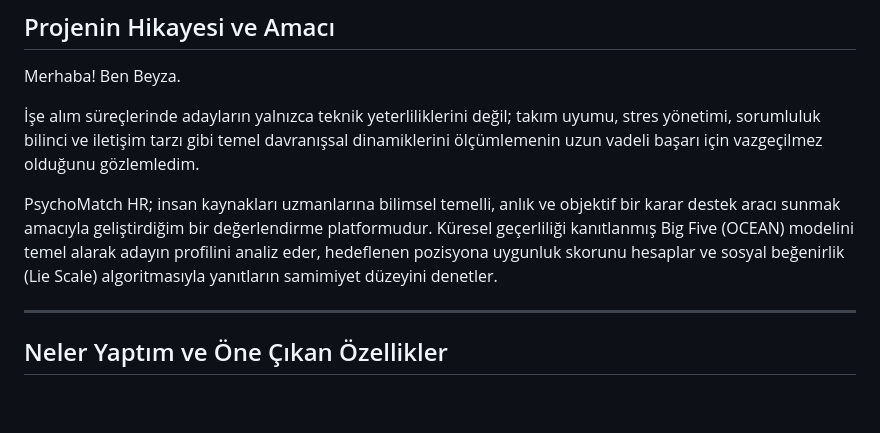
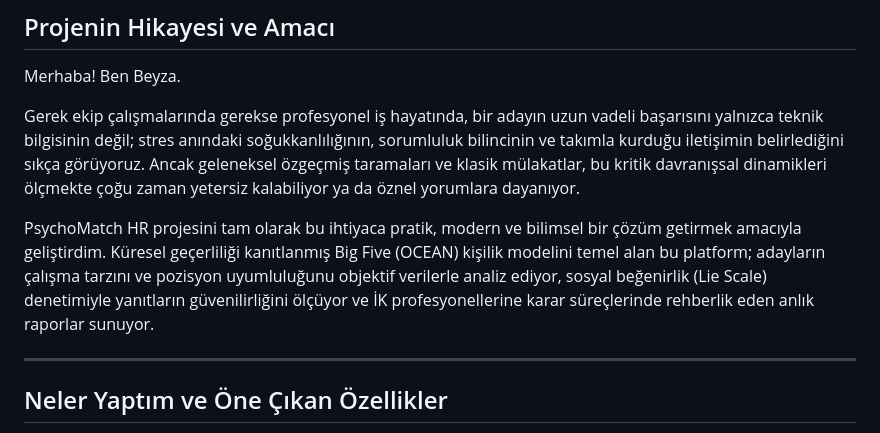
Before and after one commit to kaya-beyza/pm-envanter, a Markdown page: README.md, the part around the change. Rendered like a GitHub page; blank space fills up the shorter version.

Commit message:
docs: improve flow and connection in story section

```diff
--- a/README.md
+++ b/README.md
@@ -32,9 +32,9 @@ Uygulamayı tarayıcınızda doğrudan deneyimlemek için:
 
 Merhaba! Ben Beyza.
 
-İşe alım süreçlerinde adayların yalnızca teknik yeterliliklerini değil; takım uyumu, stres yönetimi, sorumluluk bilinci ve iletişim tarzı gibi temel davranışsal dinamiklerini ölçümlemenin uzun vadeli başarı için vazgeçilmez olduğunu gözlemledim.
+Gerek ekip çalışmalarında gerekse profesyonel iş hayatında, bir adayın uzun vadeli başarısını yalnızca teknik bilgisinin değil; stres anındaki soğukkanlılığının, sorumluluk bilincinin ve takımla kurduğu iletişimin belirlediğini sıkça görüyoruz. Ancak geleneksel özgeçmiş taramaları ve klasik mülakatlar, bu kritik davranışsal dinamikleri ölçmekte çoğu zaman yetersiz kalabiliyor ya da öznel yorumlara dayanıyor.
 
-PsychoMatch HR; insan kaynakları uzmanlarına bilimsel temelli, anlık ve objektif bir karar destek aracı sunmak amacıyla geliştirdiğim bir değerlendirme platformudur. Küresel geçerliliği kanıtlanmış Big Five (OCEAN) modelini temel alarak adayın profilini analiz eder, hedeflenen pozisyona uygunluk skorunu hesaplar ve sosyal beğenirlik (Lie Scale) algoritmasıyla yanıtların samimiyet düzeyini denetler.
+PsychoMatch HR projesini tam olarak bu ihtiyaca pratik, modern ve bilimsel bir çözüm getirmek amacıyla geliştirdim. Küresel geçerliliği kanıtlanmış Big Five (OCEAN) kişilik modelini temel alan bu platform; adayların çalışma tarzını ve pozisyon uyumluluğunu objektif verilerle analiz ediyor, sosyal beğenirlik (Lie Scale) denetimiyle yanıtların güvenilirliğini ölçüyor ve İK profesyonellerine karar süreçlerinde rehberlik eden anlık raporlar sunuyor.
 
 ---
 
```
